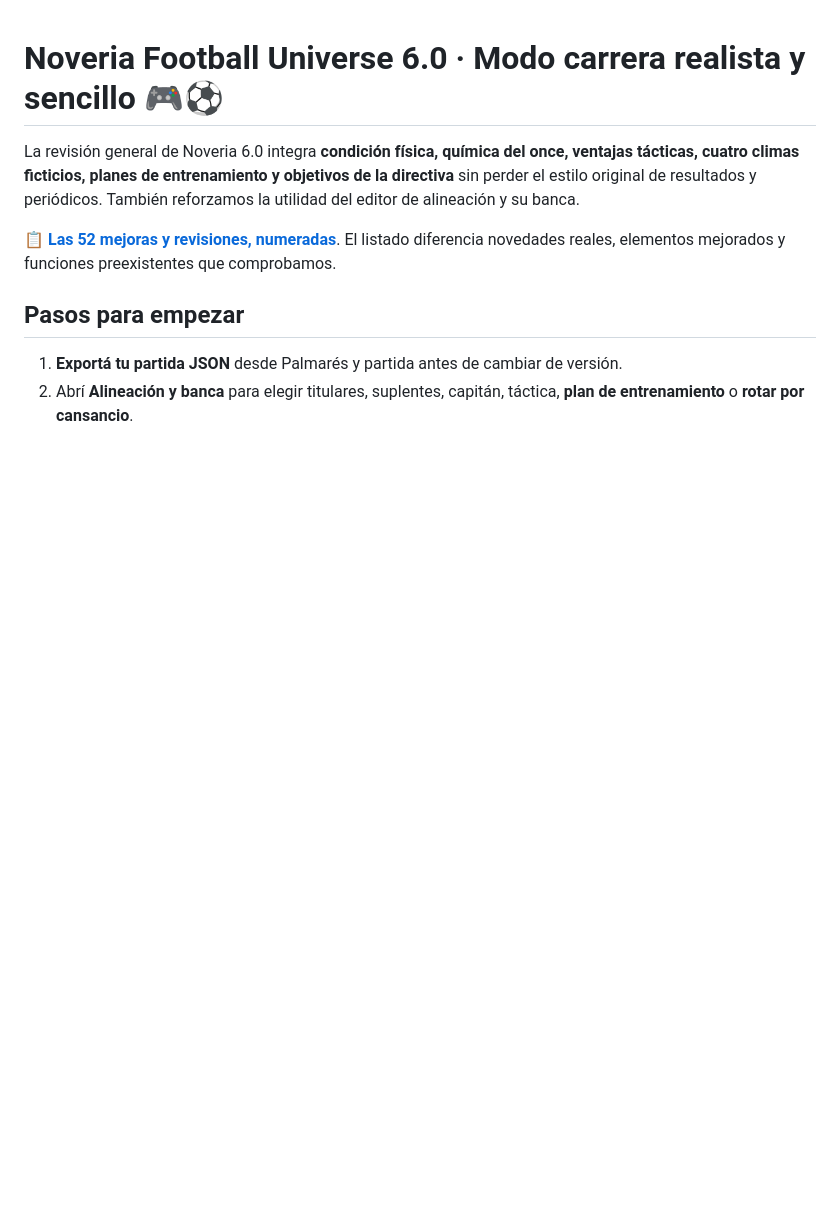
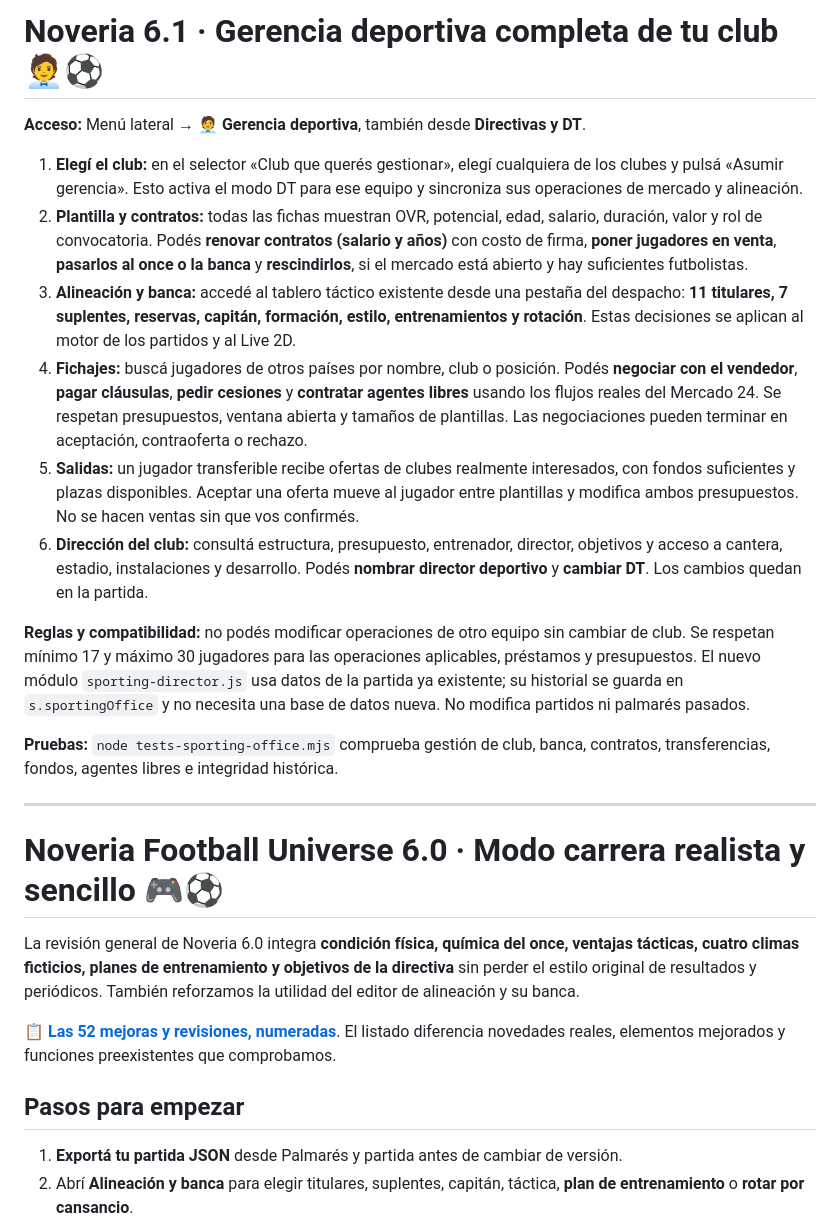
Before and after one commit to joshuadev2007/noveria-football-universe, a Markdown page: README.md, the part around the change. Drawn GitHub-style; blank space fills up the shorter version.

Commit message:
Manual 6.1: gerencia deportiva, plantilla, banca, renovaciones y operaciones del mercado

```diff
--- a/README.md
+++ b/README.md
@@ -1,3 +1,20 @@
+# Noveria 6.1 · Gerencia deportiva completa de tu club 🧑‍💼⚽
+
+**Acceso:** Menú lateral → **🧑‍💼 Gerencia deportiva**, también desde **Directivas y DT**.
+
+1. **Elegí el club:** en el selector «Club que querés gestionar», elegí cualquiera de los clubes y pulsá «Asumir gerencia». Esto activa el modo DT para ese equipo y sincroniza sus operaciones de mercado y alineación.
+2. **Plantilla y contratos:** todas las fichas muestran OVR, potencial, edad, salario, duración, valor y rol de convocatoria. Podés **renovar contratos (salario y años)** con costo de firma, **poner jugadores en venta**, **pasarlos al once o la banca** y **rescindirlos**, si el mercado está abierto y hay suficientes futbolistas.
+3. **Alineación y banca:** accedé al tablero táctico existente desde una pestaña del despacho: **11 titulares, 7 suplentes, reservas, capitán, formación, estilo, entrenamientos y rotación**. Estas decisiones se aplican al motor de los partidos y al Live 2D.
+4. **Fichajes:** buscá jugadores de otros países por nombre, club o posición. Podés **negociar con el vendedor**, **pagar cláusulas**, **pedir cesiones** y **contratar agentes libres** usando los flujos reales del Mercado 24. Se respetan presupuestos, ventana abierta y tamaños de plantillas. Las negociaciones pueden terminar en aceptación, contraoferta o rechazo.
+5. **Salidas:** un jugador transferible recibe ofertas de clubes realmente interesados, con fondos suficientes y plazas disponibles. Aceptar una oferta mueve al jugador entre plantillas y modifica ambos presupuestos. No se hacen ventas sin que vos confirmés.
+6. **Dirección del club:** consultá estructura, presupuesto, entrenador, director, objetivos y acceso a cantera, estadio, instalaciones y desarrollo. Podés **nombrar director deportivo** y **cambiar DT**. Los cambios quedan en la partida.
+
+**Reglas y compatibilidad:** no podés modificar operaciones de otro equipo sin cambiar de club. Se respetan mínimo 17 y máximo 30 jugadores para las operaciones aplicables, préstamos y presupuestos. El nuevo módulo `sporting-director.js` usa datos de la partida ya existente; su historial se guarda en `s.sportingOffice` y no necesita una base de datos nueva. No modifica partidos ni palmarés pasados.
+
+**Pruebas:** `node tests-sporting-office.mjs` comprueba gestión de club, banca, contratos, transferencias, fondos, agentes libres e integridad histórica.
+
+---
+
 # Noveria Football Universe 6.0 · Modo carrera realista y sencillo 🎮⚽
 
 La revisión general de Noveria 6.0 integra **condición física, química del once, ventajas tácticas, cuatro climas ficticios, planes de entrenamiento y objetivos de la directiva** sin perder el estilo original de resultados y periódicos. También reforzamos la utilidad del editor de alineación y su banca.
```
